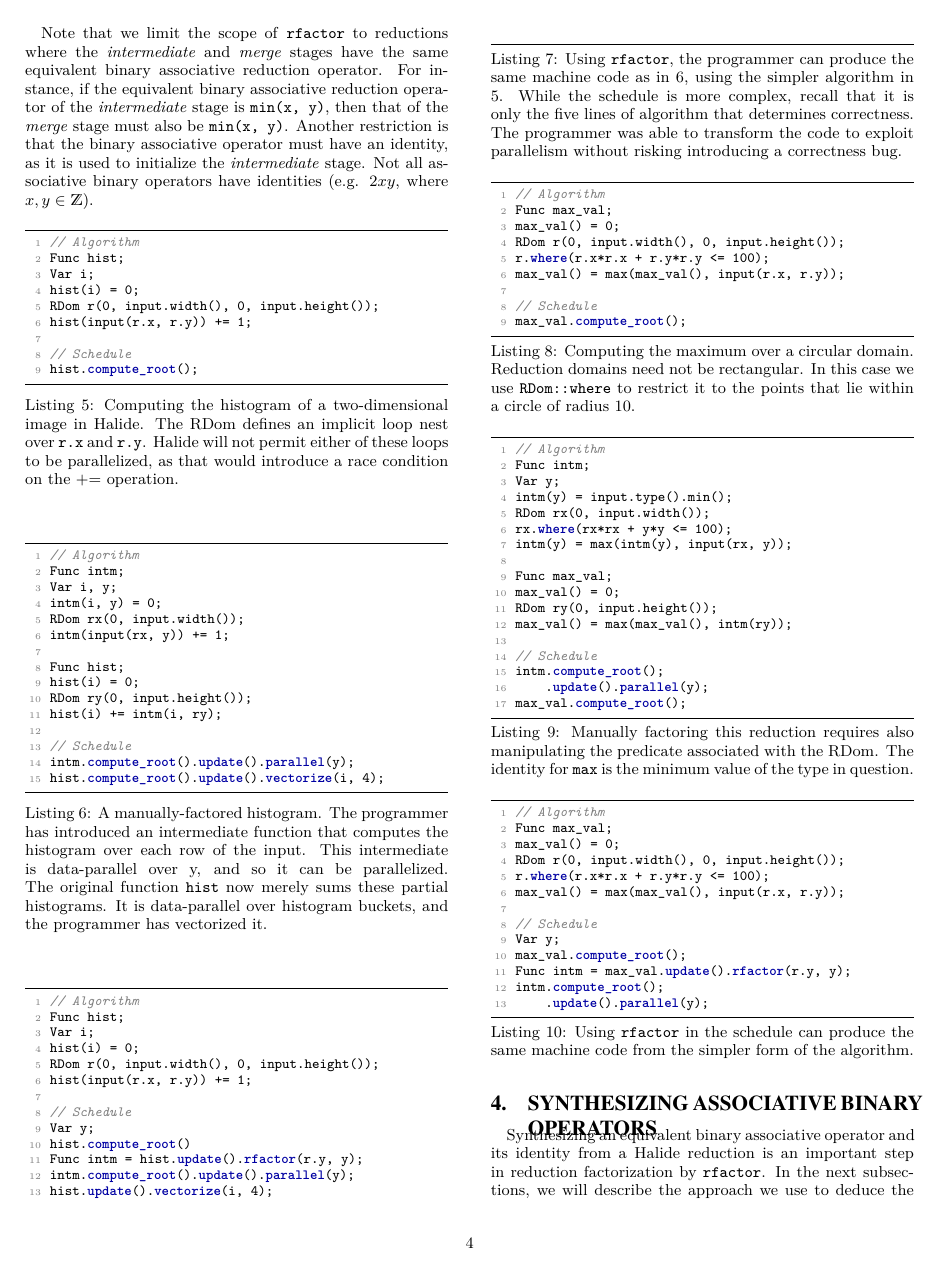
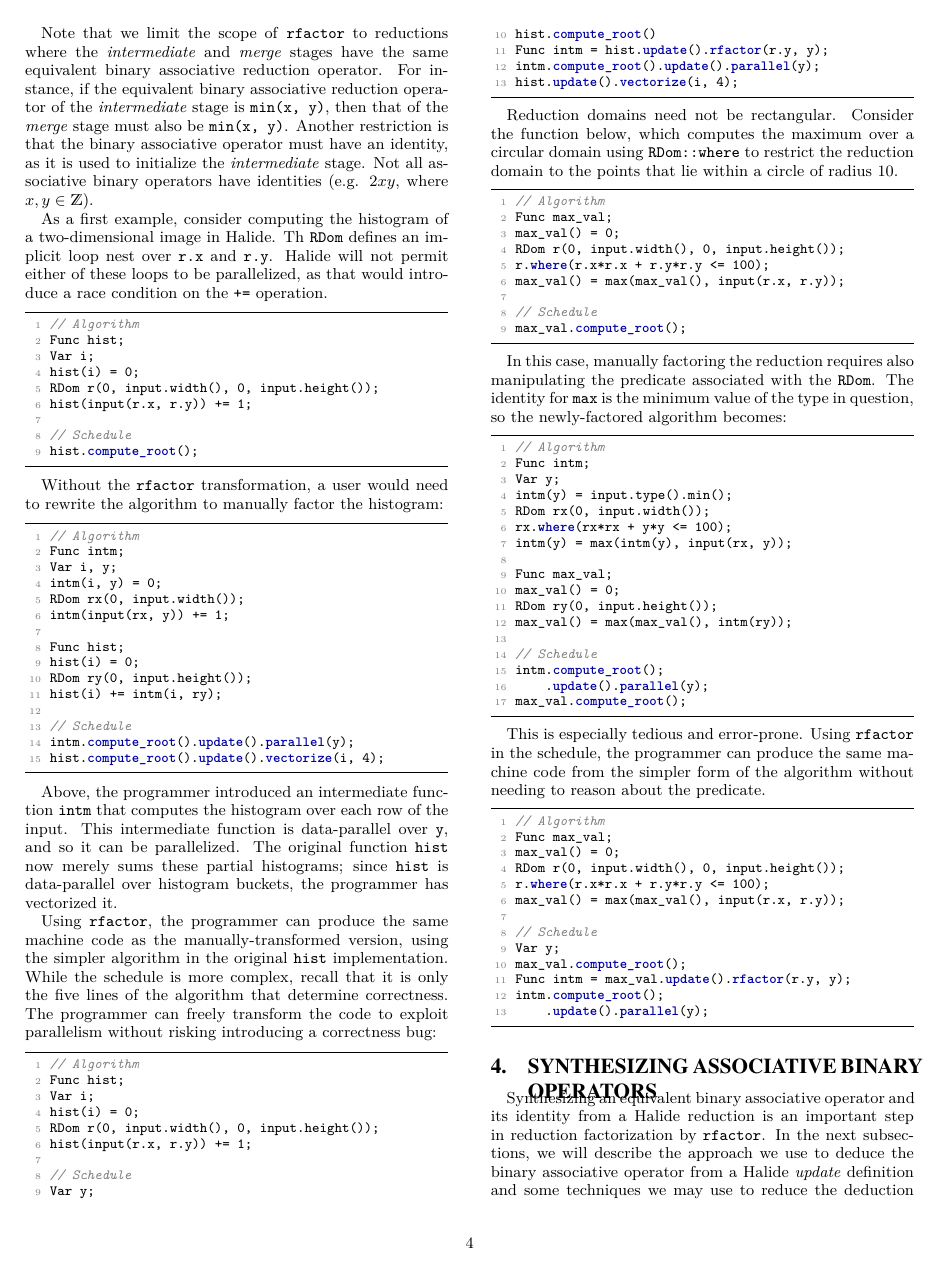
Before and after one commit to halide/associative_reductions_paper, a LaTeX document (main.tex, which reads assoc_red.tex): page 4 of 8. Compiled offline with pdfLaTeX.

Commit message:
Refactor sec 3

```diff
--- a/assoc_red.tex
+++ b/assoc_red.tex
@@ -10,7 +11,9 @@ To remove the burden of \emph{factoring} a reduction from the programmer, we int
 
  Note that we limit the scope of \code{rfactor} to reductions where the \emph{intermediate} and \emph{merge} stages have the same equivalent binary associative reduction operator. For instance, if the equivalent binary associative reduction operator of the \emph{intermediate} stage is \code{min(x, y)}, then that of the \emph{merge} stage must also be \code{min(x, y)}. Another restriction is that the binary associative operator must have an identity, as it is used to initialize the \emph{intermediate} stage. Not all associative binary operators have identities (e.g. $2xy$, where $x, y \in \mathds{Z}$).
 
-\begin{lstlisting}[caption={Computing the histogram of a two-dimensional image in Halide. The RDom defines an implicit loop nest over \code{r.x} and \code{r.y}. Halide will not permit either of these loops to be parallelized, as that would introduce a race condition on the += operation.}, label={lst:histogram_rfactor_1}]
+ As a first example, consider computing the histogram of a two-dimensional image in Halide. Th \code{RDom} defines an implicit loop nest over \code{r.x} and \code{r.y}. Halide will not permit either of these loops to be parallelized, as that would introduce a race condition on the \code{+=} operation.
+
+\begin{lstlisting}
 // Algorithm
 Func hist;
 Var i;
@@ -22,7 +25,9 @@ hist(input(r.x, r.y)) += 1;
 hist.compute_root();
 \end{lstlisting}
 
-\begin{lstlisting}[caption={A manually-factored histogram. The programmer has introduced an intermediate function that computes the histogram over each row of the input. This intermediate is data-parallel over y, and so it can be parallelized. The original function \code{hist} now merely sums these partial histograms. It is data-parallel over histogram buckets, and the programmer has vectorized it.}, label={lst:histogram_rfactor_2}]
+Without the \code{rfactor} transformation, a user would need to rewrite the algorithm to manually factor the histogram:
+
+\begin{lstlisting}
 // Algorithm
 Func intm;
 Var i, y;
@@ -40,7 +45,11 @@ intm.compute_root().update().parallel(y);
 hist.compute_root().update().vectorize(i, 4);
 \end{lstlisting}
 
-\begin{lstlisting}[caption={Using \code{rfactor}, the programmer can produce the same machine code as in \ref{lst:histogram_rfactor_2}, using the simpler algorithm in \ref{lst:histogram_rfactor_1}. While the schedule is more complex, recall that it is only the five lines of algorithm that determines correctness. The programmer was able to transform the code to exploit parallelism without risking introducing a correctness bug.}, label={lst:histogram_rfactor_3}]
+Above, the programmer introduced an intermediate function \code{intm} that computes the histogram over each row of the input. This intermediate function is data-parallel over \code{y}, and so it can be parallelized. The original function \code{hist} now merely sums these partial histograms; since \code{hist} is data-parallel over histogram buckets, the programmer has vectorized it.
+
+Using \code{rfactor}, the programmer can produce the same machine code as the manually-transformed version, using the simpler algorithm in the original \code{hist} implementation. While the schedule is more complex, recall that it is only the five lines of the algorithm that determine correctness. The programmer can freely transform the code to exploit parallelism without risking introducing a correctness bug:
+
+\begin{lstlisting}
 // Algorithm
 Func hist;
 Var i;
@@ -56,7 +65,9 @@ intm.compute_root().update().parallel(y);
 hist.update().vectorize(i, 4);
 \end{lstlisting}
 
-\begin{lstlisting}[caption={Computing the maximum over a circular domain. Reduction domains need not be rectangular. In this case we use \code{RDom::where} to restrict it to the points that lie within a circle of radius 10.}, label={lst:circular_max_1}]
+Reduction domains need not be rectangular. Consider the function below, which computes the maximum over a circular domain using \code{RDom::where} to restrict the reduction domain to the points that lie within a circle of radius 10.
+
+\begin{lstlisting}
 // Algorithm
 Func max_val;
 max_val() = 0;
@@ -68,7 +79,10 @@ max_val() = max(max_val(), input(r.x, r.y));
 max_val.compute_root();
 \end{lstlisting}
 
-\begin{lstlisting}[caption={Manually factoring this reduction requires also manipulating the predicate associated with the RDom. The identity for \code{max} is the minimum value of the type in question.}, label={lst:circular_max_2}]
+In this case, manually factoring the reduction requires also manipulating the predicate associated with the \code{RDom}. The identity for \code{max} is the minimum value of the type in question,
+so the newly-factored algorithm becomes:
+
+\begin{lstlisting}
 // Algorithm
 Func intm;
 Var y;
@@ -88,7 +102,9 @@ intm.compute_root();
 max_val.compute_root();
 \end{lstlisting}
 
-\begin{lstlisting}[caption={Using \code{rfactor} in the schedule can produce the same machine code from the simpler form of the algorithm.}]
+This is especially tedious and error-prone.  Using \code{rfactor} in the schedule, the programmer can produce the same machine code from the simpler form of the algorithm without needing to reason about the predicate.
+
+\begin{lstlisting}
 // Algorithm
 Func max_val;
 max_val() = 0;
```
Also changed, not shown: assoc_red.tex (3 more changed lines).
